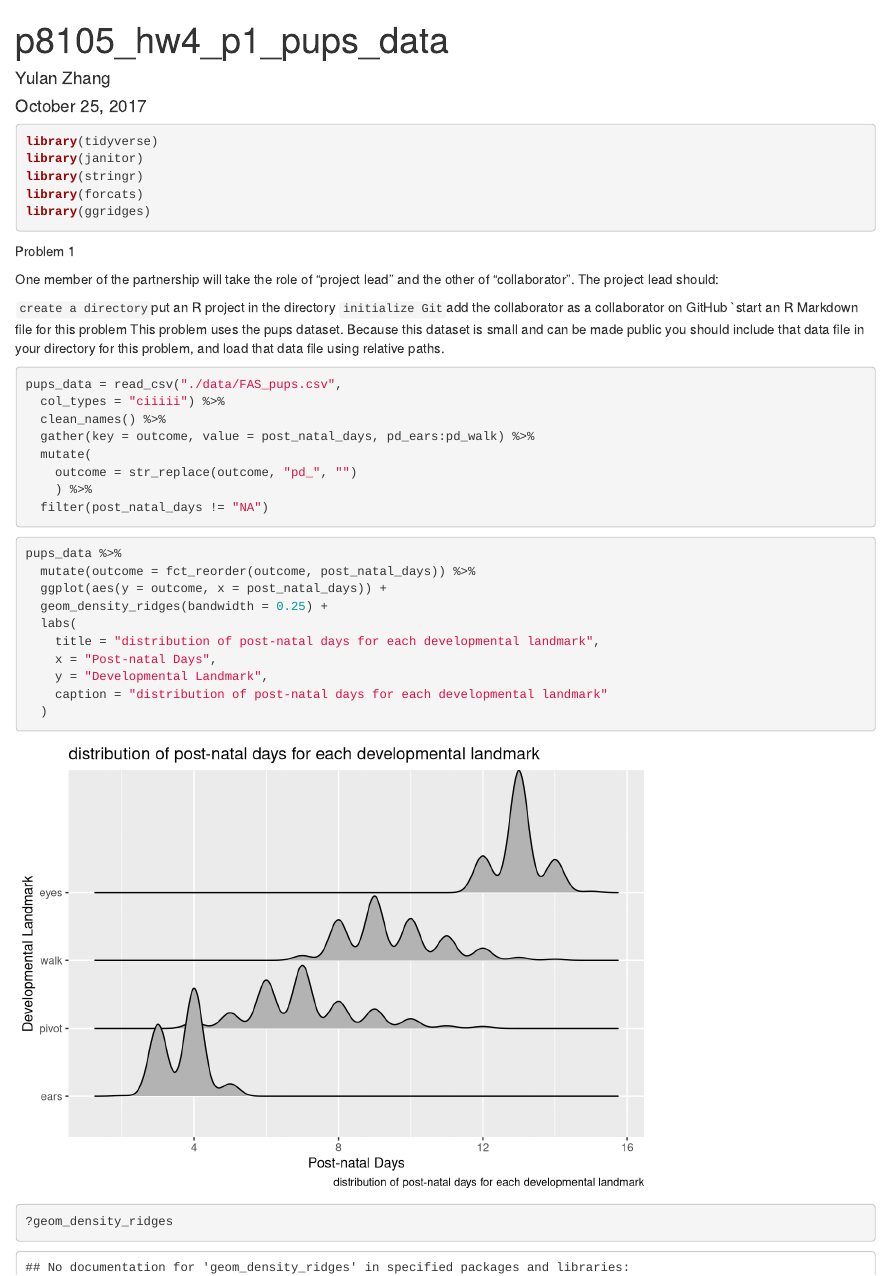
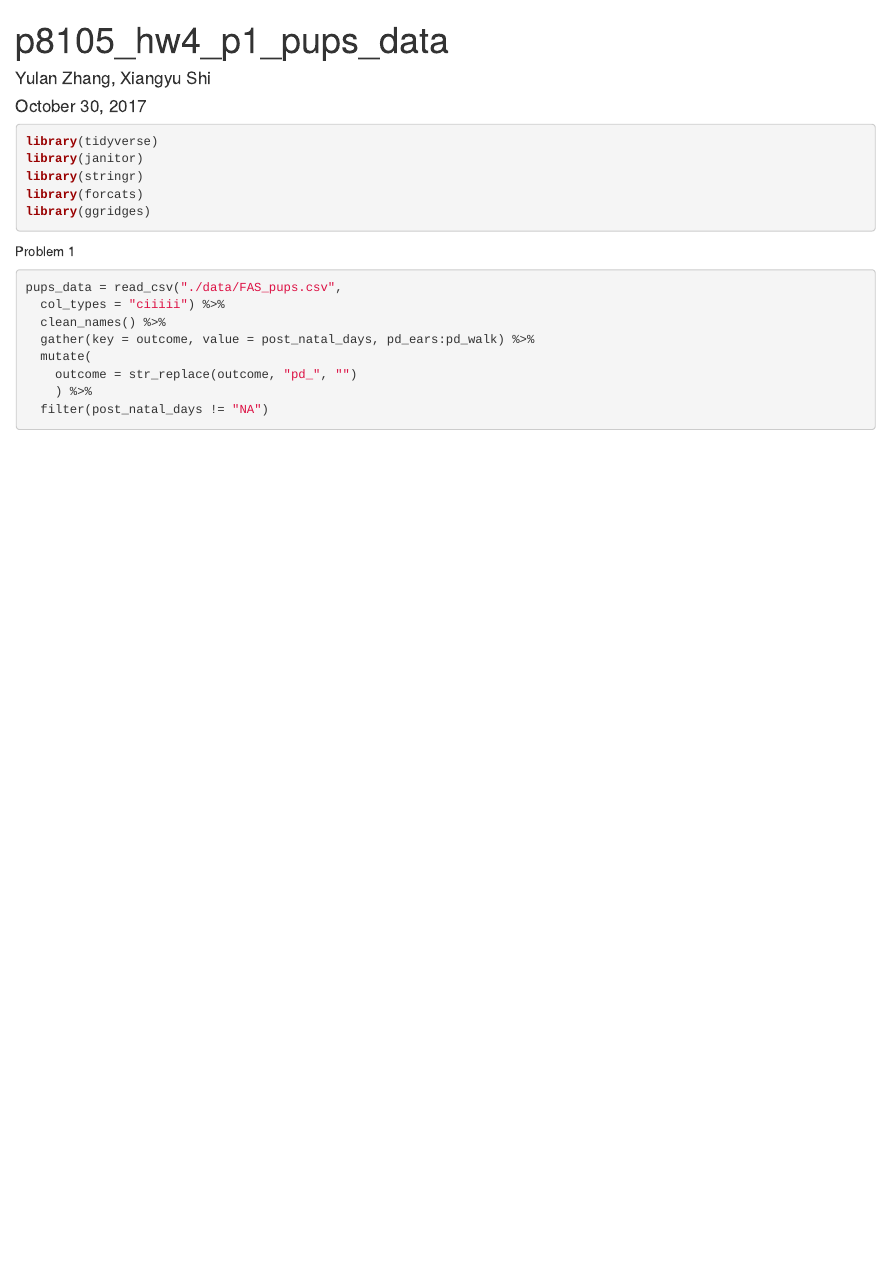
Before and after one commit to Fionalav/p8105_hw4_p1_pups_data, an R Markdown document (p8105_hw4_p1_pups_data.Rmd): the page in a window 1100 px wide, from its top. Rendered offline with R 4.5, knitr and Pandoc, with nearby package versions; column names are cleaned by a stand-in for the janitor package.

Commit message:
update name of collaborator and knit

````diff
--- a/p8105_hw4_p1_pups_data.Rmd
+++ b/p8105_hw4_p1_pups_data.Rmd
@@ -1,7 +1,7 @@
 ---
 title: "p8105_hw4_p1_pups_data"
-author: "Yulan Zhang"
-date: "October 25, 2017"
+author: "Yulan Zhang, Xiangyu Shi"
+date: "October 30, 2017"
 output: html_document
 ---
 
@@ -14,14 +14,6 @@ library(ggridges)
 ```
 Problem 1
 
-One member of the partnership will take the role of “project lead” and the other of “collaborator”. The project lead should:
-
-`create a directory
-`put an R project in the directory
-`initialize Git
-`add the collaborator as a collaborator on GitHub
-`start an R Markdown file for this problem
-This problem uses the pups dataset. Because this dataset is small and can be made public you should include that data file in your directory for this problem, and load that data file using relative paths.
 
 ```{r load tidy data}
 pups_data = read_csv("./data/FAS_pups.csv",
@@ -33,16 +25,3 @@ pups_data = read_csv("./data/FAS_pups.csv",
     ) %>%
   filter(post_natal_days != "NA")
 ```
-
-```{r plot}
-pups_data %>%
-  mutate(outcome = fct_reorder(outcome, post_natal_days)) %>%
-  ggplot(aes(y = outcome, x = post_natal_days)) +
-  geom_density_ridges(bandwidth = 0.25) +
-  labs(
-    title = "distribution of post-natal days for each developmental landmark",
-    x = "Post-natal Days",
-    y = "Developmental Landmark",
-    caption = "distribution of post-natal days for each developmental landmark"
-  )
-?geom_density_ridges
````
Also changed, not shown: p8105_hw4_p1_pups_data.html, p8105_hw4_p1_pups_data.Rmd (6 more changed lines).
